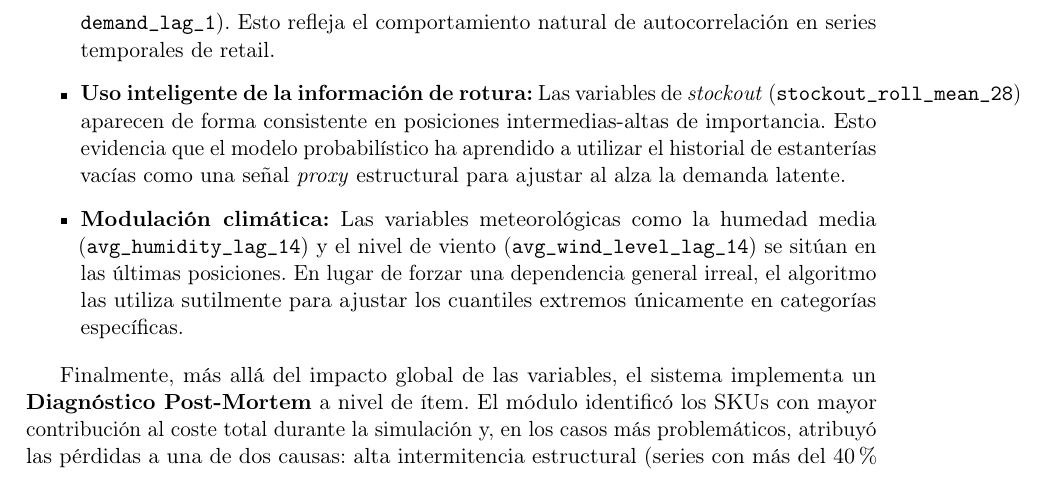
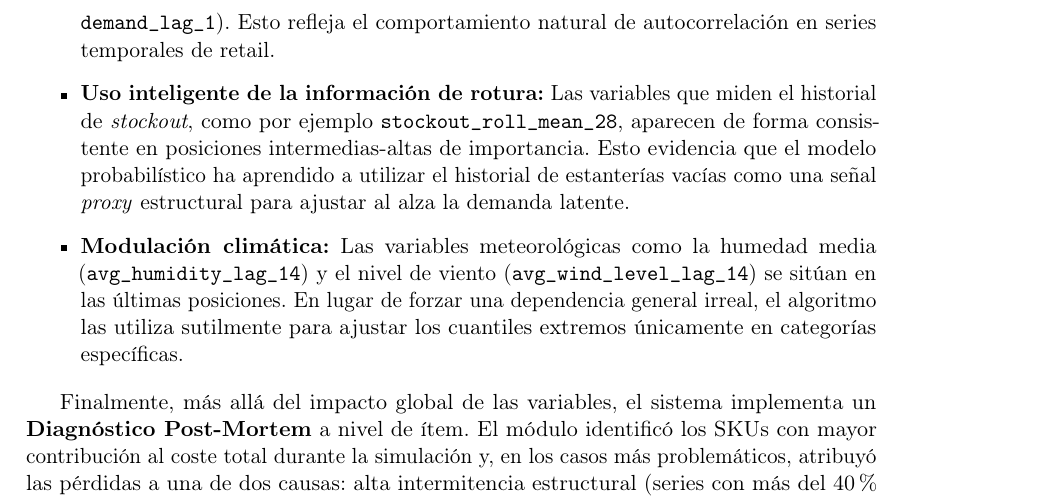
Before and after one commit to ArtemMindlin/retail-demand-forecasting-system, a LaTeX thesis (memoria/main.tex, which reads memoria/chapters/06_resultados.tex): part of page 73 of 89, cut so that both start at the same text. Compiled offline with pdfLaTeX.

Commit message:
Docs: rewrite stockout variable sentence to fix LaTeX margin overflow

```diff
--- a/memoria/chapters/06_resultados.tex
+++ b/memoria/chapters/06_resultados.tex
@@ -211,7 +211,7 @@ Del análisis de esta figura se extraen las siguientes conclusiones, que validan
 
 \begin{itemize}
     \item \textbf{Dominancia de la inercia reciente:} Las medias móviles de demanda a corto y medio plazo (\texttt{demand\_roll\_mean\_7}, \texttt{demand\_roll\_sum\_28}) dominan la importancia predictiva de forma absoluta, seguidas de los rezagos o \textit{lags} directos (\texttt{demand\_lag\_7}, \texttt{demand\_lag\_1}). Esto refleja el comportamiento natural de autocorrelación en series temporales de retail.
-    \item \textbf{Uso inteligente de la información de rotura:} Las variables de \textit{stockout} (\texttt{stockout\_roll\_mean\_28}) aparecen de forma consistente en posiciones intermedias-altas de importancia. Esto evidencia que el modelo probabilístico ha aprendido a utilizar el historial de estanterías vacías como una señal \textit{proxy} estructural para ajustar al alza la demanda latente.
+    \item \textbf{Uso inteligente de la información de rotura:} Las variables que miden el historial de \textit{stockout}, como por ejemplo \texttt{stockout\_roll\_mean\_28}, aparecen de forma consistente en posiciones intermedias-altas de importancia. Esto evidencia que el modelo probabilístico ha aprendido a utilizar el historial de estanterías vacías como una señal \textit{proxy} estructural para ajustar al alza la demanda latente.
     \item \textbf{Modulación climática:} Las variables meteorológicas como la humedad media (\texttt{avg\_humidity\_lag\_14}) y el nivel de viento (\texttt{avg\_wind\_level\_lag\_14}) se sitúan en las últimas posiciones. En lugar de forzar una dependencia general irreal, el algoritmo las utiliza sutilmente para ajustar los cuantiles extremos únicamente en categorías específicas.
 \end{itemize}
 
```
